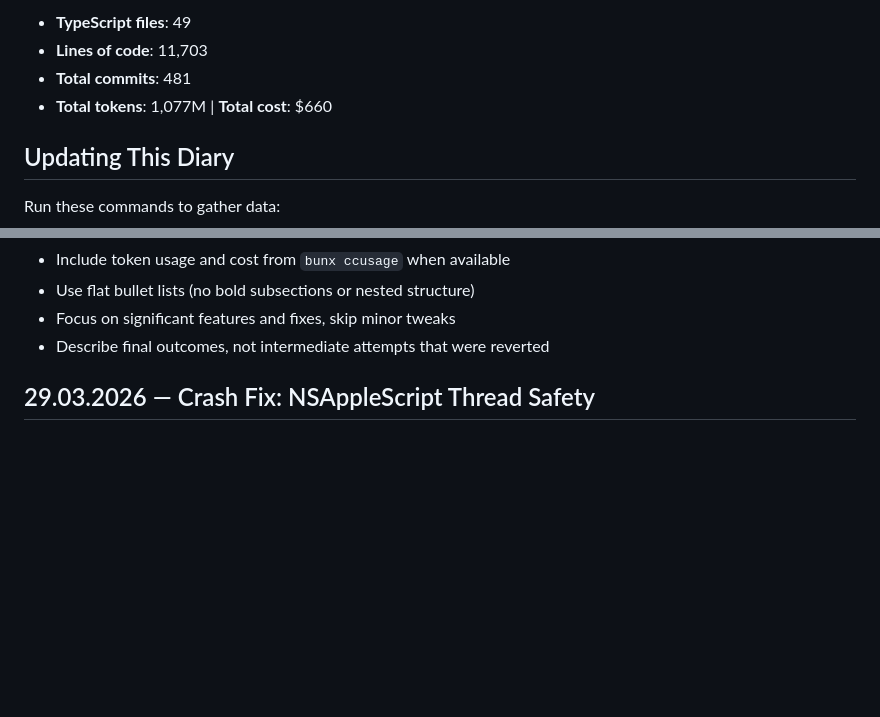
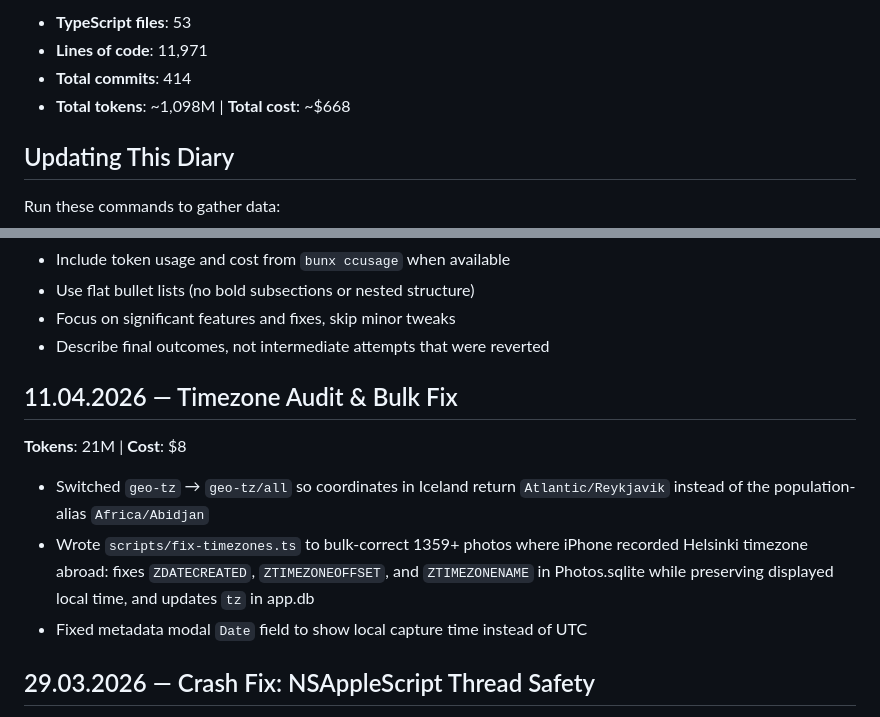
Before and after one commit to heikki/karttakuvat, a Markdown page: docs/diary.md, 2 parts joined by grey strips. Rendered like a GitHub page; blank space fills up the shorter version.

Commit message:
Update diary and docs: timezone audit entry, metadata modal description
Co-Authored-By: Claude Sonnet 4.6 <noreply@anthropic.com>

```diff
--- a/docs/diary.md
+++ b/docs/diary.md
@@ -6,8 +6,8 @@ Geotagged photo map viewer with Apple Photos integration.
 
-- **TypeScript files**: 49
-- **Lines of code**: 11,703
-- **Total commits**: 481
-- **Total tokens**: 1,077M | **Total cost**: $660
+- **TypeScript files**: 53
+- **Lines of code**: 11,971
+- **Total commits**: 414
+- **Total tokens**: ~1,098M | **Total cost**: ~$668
 
 ## Updating This Diary
 
@@ -26,6 +26,14 @@ git log --pretty=format:"%ad|%s" --date=format:"%Y-%m-%d" | head -50  # Recent c
 - Use flat bullet lists (no bold subsections or nested structure)
 - Focus on significant features and fixes, skip minor tweaks
 - Describe final outcomes, not intermediate attempts that were reverted
+
+## 11.04.2026 — Timezone Audit & Bulk Fix
+
+**Tokens**: 21M | **Cost**: $8
+
+- Switched `geo-tz` → `geo-tz/all` so coordinates in Iceland return `Atlantic/Reykjavik` instead of the population-alias `Africa/Abidjan`
+- Wrote `scripts/fix-timezones.ts` to bulk-correct 1359+ photos where iPhone recorded Helsinki timezone abroad: fixes `ZDATECREATED`, `ZTIMEZONEOFFSET`, and `ZTIMEZONENAME` in Photos.sqlite while preserving displayed local time, and updates `tz` in app.db
+- Fixed metadata modal `Date` field to show local capture time instead of UTC
 
 ## 29.03.2026 — Crash Fix: NSAppleScript Thread Safety
 
```
Also changed, not shown: other parts of docs/diary.md (+1 -1 lines), docs/app.md (+2 -2 lines).
